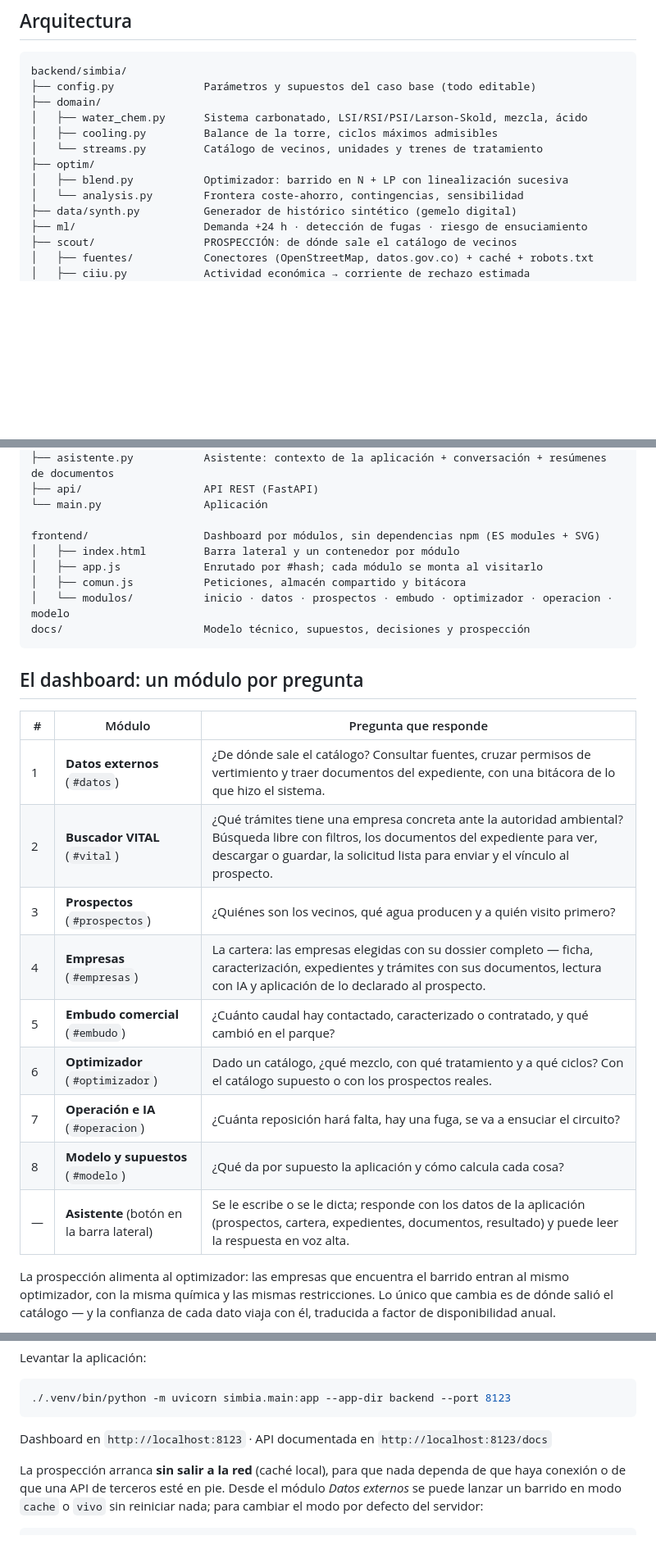
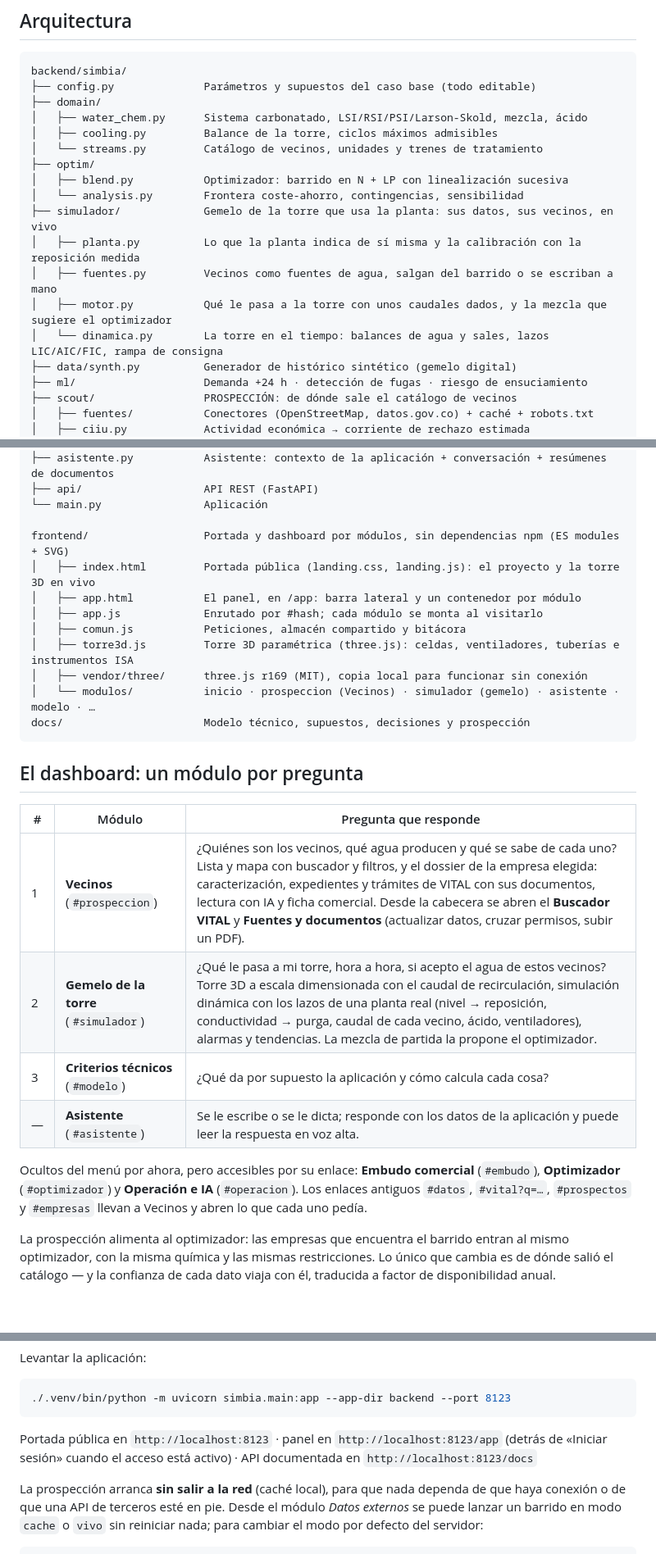
Before and after one commit to Manuuell/SIMBIA-RETO-CABOT, a Markdown page: README.md, 3 parts joined by grey strips. Shown at 82% size. Drawn GitHub-style; blank space fills up the shorter version.

Commit message:
Documentación: explicar la nueva experiencia de SIMBIA
Describe la portada pública, el panel en /app, Vecinos, el gemelo dinámico, la torre 3D local y la compatibilidad de los enlaces anteriores.

````diff
--- a/README.md
+++ b/README.md
@@ -47,6 +47,11 @@ backend/simbia/
 ├── optim/
 │   ├── blend.py           Optimizador: barrido en N + LP con linealización sucesiva
 │   └── analysis.py        Frontera coste-ahorro, contingencias, sensibilidad
+├── simulador/             Gemelo de la torre que usa la planta: sus datos, sus vecinos, en vivo
+│   ├── planta.py          Lo que la planta indica de sí misma y la calibración con la reposición medida
+│   ├── fuentes.py         Vecinos como fuentes de agua, salgan del barrido o se escriban a mano
+│   ├── motor.py           Qué le pasa a la torre con unos caudales dados, y la mezcla que sugiere el optimizador
+│   └── dinamica.py        La torre en el tiempo: balances de agua y sales, lazos LIC/AIC/FIC, rampa de consigna
 ├── data/synth.py          Generador de histórico sintético (gemelo digital)
 ├── ml/                    Demanda +24 h · detección de fugas · riesgo de ensuciamiento
 ├── scout/                 PROSPECCIÓN: de dónde sale el catálogo de vecinos
@@ -66,11 +71,14 @@ backend/simbia/
 ├── api/                   API REST (FastAPI)
 └── main.py                Aplicación
 
-frontend/                  Dashboard por módulos, sin dependencias npm (ES modules + SVG)
-│   ├── index.html         Barra lateral y un contenedor por módulo
+frontend/                  Portada y dashboard por módulos, sin dependencias npm (ES modules + SVG)
+│   ├── index.html         Portada pública (landing.css, landing.js): el proyecto y la torre 3D en vivo
+│   ├── app.html           El panel, en /app: barra lateral y un contenedor por módulo
 │   ├── app.js             Enrutado por #hash; cada módulo se monta al visitarlo
 │   ├── comun.js           Peticiones, almacén compartido y bitácora
-│   └── modulos/           inicio · datos · prospectos · embudo · optimizador · operacion · modelo
+│   ├── torre3d.js         Torre 3D paramétrica (three.js): celdas, ventiladores, tuberías e instrumentos ISA
+│   ├── vendor/three/      three.js r169 (MIT), copia local para funcionar sin conexión
+│   └── modulos/           inicio · prospeccion (Vecinos) · simulador (gemelo) · asistente · modelo · …
 docs/                      Modelo técnico, supuestos, decisiones y prospección
 ```
 
@@ -78,15 +86,15 @@ docs/                      Modelo técnico, supuestos, decisiones y prospección
 
 | # | Módulo | Pregunta que responde |
 |---|---|---|
-| 1 | **Datos externos** (`#datos`) | ¿De dónde sale el catálogo? Consultar fuentes, cruzar permisos de vertimiento y traer documentos del expediente, con una bitácora de lo que hizo el sistema. |
-| 2 | **Buscador VITAL** (`#vital`) | ¿Qué trámites tiene una empresa concreta ante la autoridad ambiental? Búsqueda libre con filtros, los documentos del expediente para ver, descargar o guardar, la solicitud lista para enviar y el vínculo al prospecto. |
-| 3 | **Prospectos** (`#prospectos`) | ¿Quiénes son los vecinos, qué agua producen y a quién visito primero? |
-| 4 | **Empresas** (`#empresas`) | La cartera: las empresas elegidas con su dossier completo — ficha, caracterización, expedientes y trámites con sus documentos, lectura con IA y aplicación de lo declarado al prospecto. |
-| 5 | **Embudo comercial** (`#embudo`) | ¿Cuánto caudal hay contactado, caracterizado o contratado, y qué cambió en el parque? |
-| 6 | **Optimizador** (`#optimizador`) | Dado un catálogo, ¿qué mezclo, con qué tratamiento y a qué ciclos? Con el catálogo supuesto o con los prospectos reales. |
-| 7 | **Operación e IA** (`#operacion`) | ¿Cuánta reposición hará falta, hay una fuga, se va a ensuciar el circuito? |
-| 8 | **Modelo y supuestos** (`#modelo`) | ¿Qué da por supuesto la aplicación y cómo calcula cada cosa? |
-| — | **Asistente** (botón en la barra lateral) | Se le escribe o se le dicta; responde con los datos de la aplicación (prospectos, cartera, expedientes, documentos, resultado) y puede leer la respuesta en voz alta. |
+| 1 | **Vecinos** (`#prospeccion`) | ¿Quiénes son los vecinos, qué agua producen y qué se sabe de cada uno? Lista y mapa con buscador y filtros, y el dossier de la empresa elegida: caracterización, expedientes y trámites de VITAL con sus documentos, lectura con IA y ficha comercial. Desde la cabecera se abren el **Buscador VITAL** y **Fuentes y documentos** (actualizar datos, cruzar permisos, subir un PDF). |
+| 2 | **Gemelo de la torre** (`#simulador`) | ¿Qué le pasa a mi torre, hora a hora, si acepto el agua de estos vecinos? Torre 3D a escala dimensionada con el caudal de recirculación, simulación dinámica con los lazos de una planta real (nivel → reposición, conductividad → purga, caudal de cada vecino, ácido, ventiladores), alarmas y tendencias. La mezcla de partida la propone el optimizador. |
+| 3 | **Criterios técnicos** (`#modelo`) | ¿Qué da por supuesto la aplicación y cómo calcula cada cosa? |
+| — | **Asistente** (`#asistente`) | Se le escribe o se le dicta; responde con los datos de la aplicación y puede leer la respuesta en voz alta. |
+
+Ocultos del menú por ahora, pero accesibles por su enlace: **Embudo comercial**
+(`#embudo`), **Optimizador** (`#optimizador`) y **Operación e IA** (`#operacion`).
+Los enlaces antiguos `#datos`, `#vital?q=…`, `#prospectos` y `#empresas` llevan a
+Vecinos y abren lo que cada uno pedía.
 
 La prospección alimenta al optimizador: las empresas que encuentra el barrido
 entran al mismo optimizador, con la misma química y las mismas restricciones. Lo
@@ -114,7 +122,7 @@ Levantar la aplicación:
 ./.venv/bin/python -m uvicorn simbia.main:app --app-dir backend --port 8123
 ```
 
-Dashboard en `http://localhost:8123` · API documentada en `http://localhost:8123/docs`
+Portada pública en `http://localhost:8123` · panel en `http://localhost:8123/app` (detrás de «Iniciar sesión» cuando el acceso está activo) · API documentada en `http://localhost:8123/docs`
 
 La prospección arranca **sin salir a la red** (caché local), para que nada
 dependa de que haya conexión o de que una API de terceros esté en pie. Desde el
````
